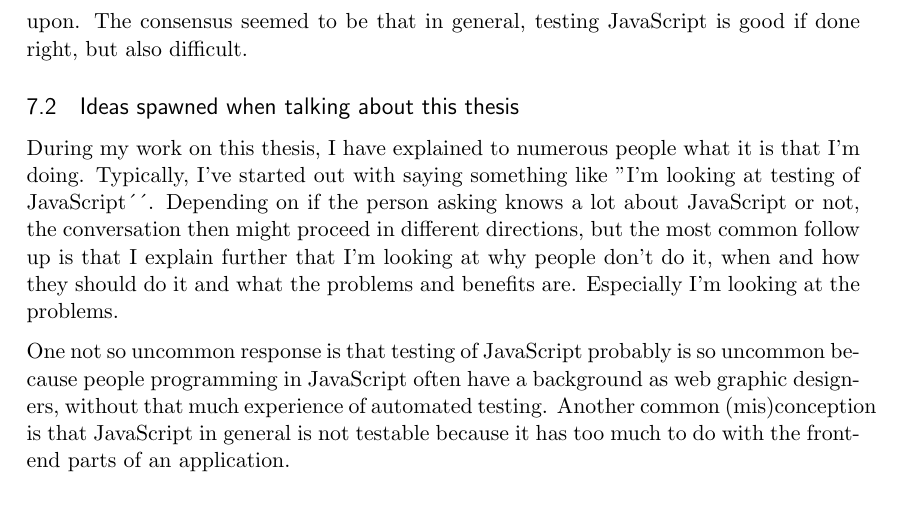
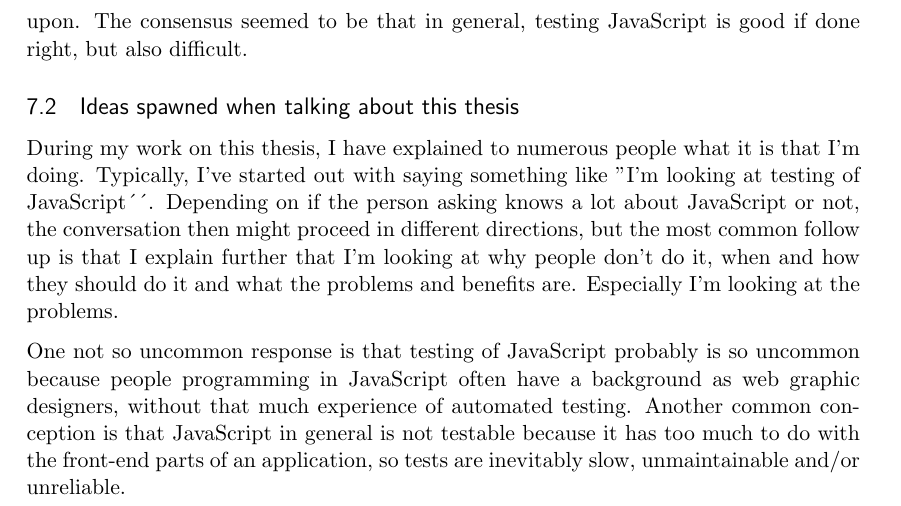
Before and after one commit to emilwall/exjobb, a LaTeX thesis (exjobb_thesis_emilwall.tex): part of page 15 of 15, cut so that both start at the same text. Compiled offline with pdfLaTeX.

Commit message:
Remove bias and motivate why front-end stuff are not testable

```diff
--- a/exjobb_thesis_emilwall.tex
+++ b/exjobb_thesis_emilwall.tex
@@ -372,7 +372,7 @@ The participants in the discussion were in agreement that testing appearance is
 
 During my work on this thesis, I have explained to numerous people what it is that I'm doing. Typically, I've started out with saying something like ''I'm looking at testing of JavaScript´´. Depending on if the person asking knows a lot about JavaScript or not, the conversation then might proceed in different directions, but the most common follow up is that I explain further that I'm looking at why people don't do it, when and how they should do it and what the problems and benefits are. Especially I'm looking at the problems.
 
-One not so uncommon response is that testing of JavaScript probably is so uncommon because people programming in JavaScript often have a background as web graphic designers, without that much experience of automated testing. Another common (mis)conception is that JavaScript in general is not testable because it has too much to do with the front-end parts of an application.
+One not so uncommon response is that testing of JavaScript probably is so uncommon because people programming in JavaScript often have a background as web graphic designers, without that much experience of automated testing. Another common conception is that JavaScript in general is not testable because it has too much to do with the front-end parts of an application, so tests are inevitably slow, unmaintainable and/or unreliable.
 
 \printbibliography
 
```
